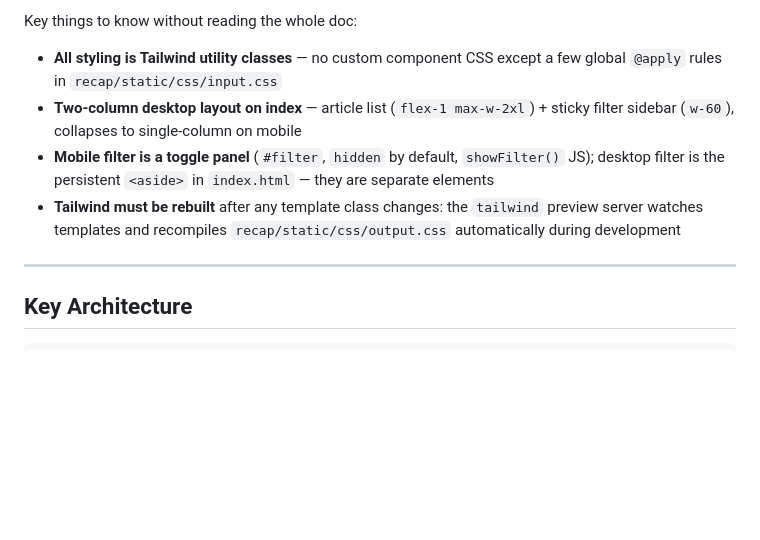
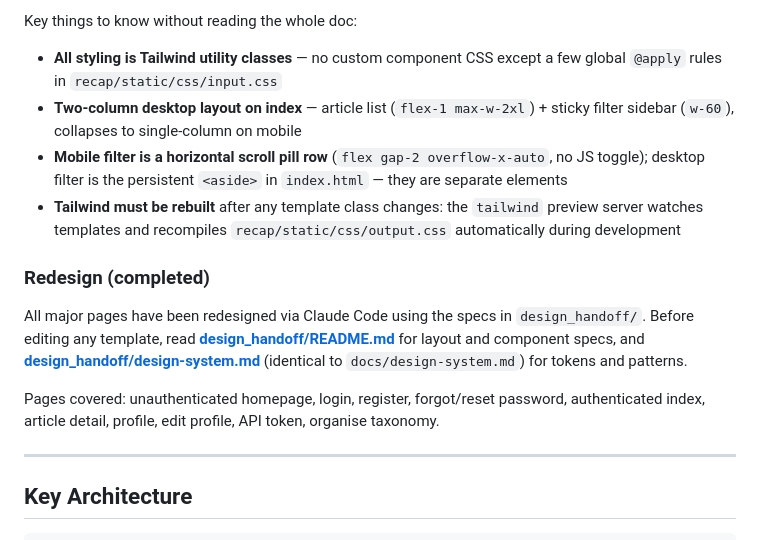
Before and after one commit to cedralpass/recapai-app, a Markdown page: CLAUDE.md, the part around the change. GitHub-like rendering; blank space fills up the shorter version.

Commit message:
docs: update CLAUDE.md for completed redesign
Fix stale mobile filter description (toggle panel → scroll pills) and
add a redesign section pointing future sessions to design_handoff/ before
editing any template.

Co-Authored-By: Claude Sonnet 4.6 <noreply@anthropic.com>

```diff
--- a/CLAUDE.md
+++ b/CLAUDE.md
@@ -192,8 +192,14 @@ It documents the complete visual language of the app: color tokens, typography s
 Key things to know without reading the whole doc:
 - **All styling is Tailwind utility classes** — no custom component CSS except a few global `@apply` rules in `recap/static/css/input.css`
 - **Two-column desktop layout on index** — article list (`flex-1 max-w-2xl`) + sticky filter sidebar (`w-60`), collapses to single-column on mobile
-- **Mobile filter is a toggle panel** (`#filter`, `hidden` by default, `showFilter()` JS); desktop filter is the persistent `<aside>` in `index.html` — they are separate elements
+- **Mobile filter is a horizontal scroll pill row** (`flex gap-2 overflow-x-auto`, no JS toggle); desktop filter is the persistent `<aside>` in `index.html` — they are separate elements
 - **Tailwind must be rebuilt** after any template class changes: the `tailwind` preview server watches templates and recompiles `recap/static/css/output.css` automatically during development
+
+### Redesign (completed)
+
+All major pages have been redesigned via Claude Code using the specs in `design_handoff/`. Before editing any template, read **[design_handoff/README.md](design_handoff/README.md)** for layout and component specs, and **[design_handoff/design-system.md](design_handoff/design-system.md)** (identical to `docs/design-system.md`) for tokens and patterns.
+
+Pages covered: unauthenticated homepage, login, register, forgot/reset password, authenticated index, article detail, profile, edit profile, API token, organise taxonomy.
 
 ---
 
```
